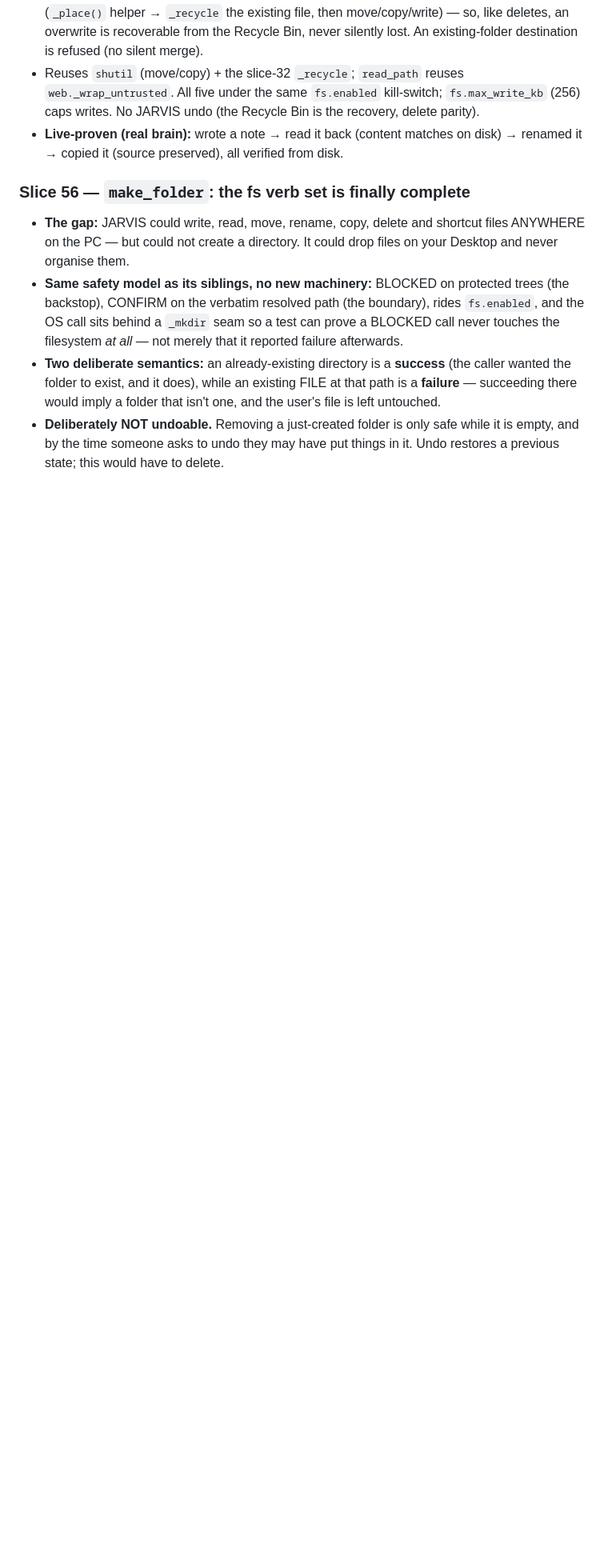
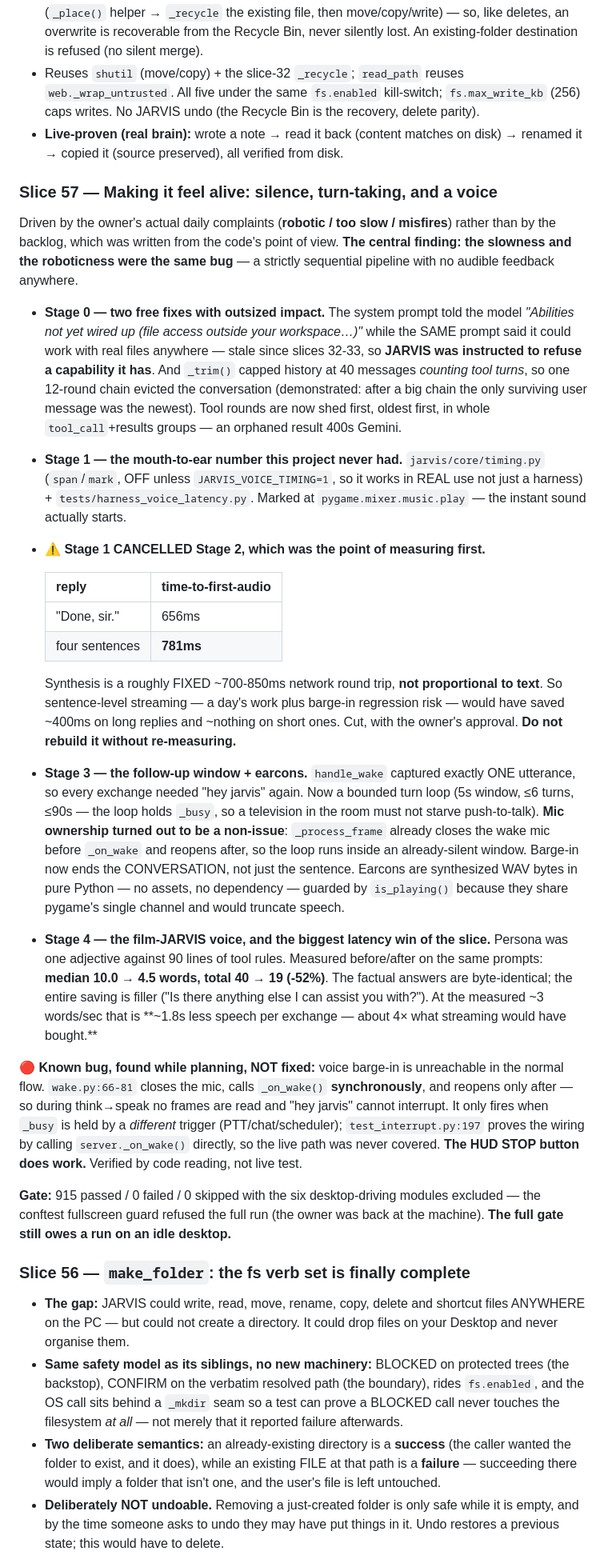
Before and after one commit to malekthegamer/JARVIS, a Markdown page: SESSION_HANDOFF.md, the part around the change. Shown at 80% size. Rendered like a GitHub page; blank space fills up the shorter version.

Commit message:
Docs: record slice 57 -- the liveness work, and the stage it cancelled
Stage 1's measurement cancelled stage 2, which is exactly why it ran first:
time-to-first-audio is a fixed ~700-850ms network round trip regardless of reply
length, so sentence-level streaming would have bought ~400ms on long replies for
a day of work plus barge-in risk. The persona rewrite delivered ~1.8s per
exchange instead, for far less.

Also records the voice-barge-in bug found while planning and deliberately not
fixed, and that the full gate still owes a run on an idle desktop.

Co-Authored-By: Claude Fable 5 <noreply@anthropic.com>

```diff
--- a/SESSION_HANDOFF.md
+++ b/SESSION_HANDOFF.md
@@ -260,6 +260,63 @@ Each slice = staged commits, tests-first, ending in a live end-to-end verificati
 - **New principle, applied consistently: overwrite/clobber recycles the prior version first** (`_place()` helper → `_recycle` the existing file, then move/copy/write) — so, like deletes, an overwrite is recoverable from the Recycle Bin, never silently lost. An existing-folder destination is refused (no silent merge).
 - Reuses `shutil` (move/copy) + the slice-32 `_recycle`; `read_path` reuses `web._wrap_untrusted`. All five under the same `fs.enabled` kill-switch; `fs.max_write_kb` (256) caps writes. No JARVIS undo (the Recycle Bin is the recovery, delete parity).
 - **Live-proven (real brain):** wrote a note → read it back (content matches on disk) → renamed it → copied it (source preserved), all verified from disk.
+
+### Slice 57 — Making it feel alive: silence, turn-taking, and a voice
+Driven by the owner's actual daily complaints (**robotic / too slow / misfires**)
+rather than by the backlog, which was written from the code's point of view.
+**The central finding: the slowness and the roboticness were the same bug** — a
+strictly sequential pipeline with no audible feedback anywhere.
+
+- **Stage 0 — two free fixes with outsized impact.** The system prompt told the
+  model *"Abilities not yet wired up (file access outside your workspace…)"*
+  while the SAME prompt said it could work with real files anywhere — stale since
+  slices 32-33, so **JARVIS was instructed to refuse a capability it has**. And
+  `_trim()` capped history at 40 messages *counting tool turns*, so one 12-round
+  chain evicted the conversation (demonstrated: after a big chain the only
+  surviving user message was the newest). Tool rounds are now shed first, oldest
+  first, in whole `tool_call`+results groups — an orphaned result 400s Gemini.
+- **Stage 1 — the mouth-to-ear number this project never had.**
+  `jarvis/core/timing.py` (`span`/`mark`, OFF unless `JARVIS_VOICE_TIMING=1`, so
+  it works in REAL use not just a harness) + `tests/harness_voice_latency.py`.
+  Marked at `pygame.mixer.music.play` — the instant sound actually starts.
+- **⚠ Stage 1 CANCELLED Stage 2, which was the point of measuring first.**
+
+  | reply | time-to-first-audio |
+  |---|---|
+  | "Done, sir." | 656ms |
+  | four sentences | **781ms** |
+
+  Synthesis is a roughly FIXED ~700-850ms network round trip, **not proportional
+  to text**. So sentence-level streaming — a day's work plus barge-in regression
+  risk — would have saved ~400ms on long replies and ~nothing on short ones.
+  Cut, with the owner's approval. **Do not rebuild it without re-measuring.**
+- **Stage 3 — the follow-up window + earcons.** `handle_wake` captured exactly
+  ONE utterance, so every exchange needed "hey jarvis" again. Now a bounded turn
+  loop (5s window, ≤6 turns, ≤90s — the loop holds `_busy`, so a television in
+  the room must not starve push-to-talk). **Mic ownership turned out to be a
+  non-issue**: `_process_frame` already closes the wake mic before `_on_wake` and
+  reopens after, so the loop runs inside an already-silent window. Barge-in now
+  ends the CONVERSATION, not just the sentence. Earcons are synthesized WAV bytes
+  in pure Python — no assets, no dependency — guarded by `is_playing()` because
+  they share pygame's single channel and would truncate speech.
+- **Stage 4 — the film-JARVIS voice, and the biggest latency win of the slice.**
+  Persona was one adjective against 90 lines of tool rules. Measured before/after
+  on the same prompts: **median 10.0 → 4.5 words, total 40 → 19 (-52%)**. The
+  factual answers are byte-identical; the entire saving is filler ("Is there
+  anything else I can assist you with?"). At the measured ~3 words/sec that is
+  **~1.8s less speech per exchange — about 4× what streaming would have bought.**
+
+**🔴 Known bug, found while planning, NOT fixed:** voice barge-in is unreachable
+in the normal flow. `wake.py:66-81` closes the mic, calls `_on_wake()`
+**synchronously**, and reopens only after — so during think→speak no frames are
+read and "hey jarvis" cannot interrupt. It only fires when `_busy` is held by a
+*different* trigger (PTT/chat/scheduler); `test_interrupt.py:197` proves the
+wiring by calling `server._on_wake()` directly, so the live path was never
+covered. **The HUD STOP button does work.** Verified by code reading, not live test.
+
+**Gate:** 915 passed / 0 failed / 0 skipped with the six desktop-driving modules
+excluded — the conftest fullscreen guard refused the full run (the owner was back
+at the machine). **The full gate still owes a run on an idle desktop.**
 
 ### Slice 56 — `make_folder`: the fs verb set is finally complete
 - **The gap:** JARVIS could write, read, move, rename, copy, delete and shortcut
```
Also changed, not shown: CLAUDE.md (+2 -2 lines).
